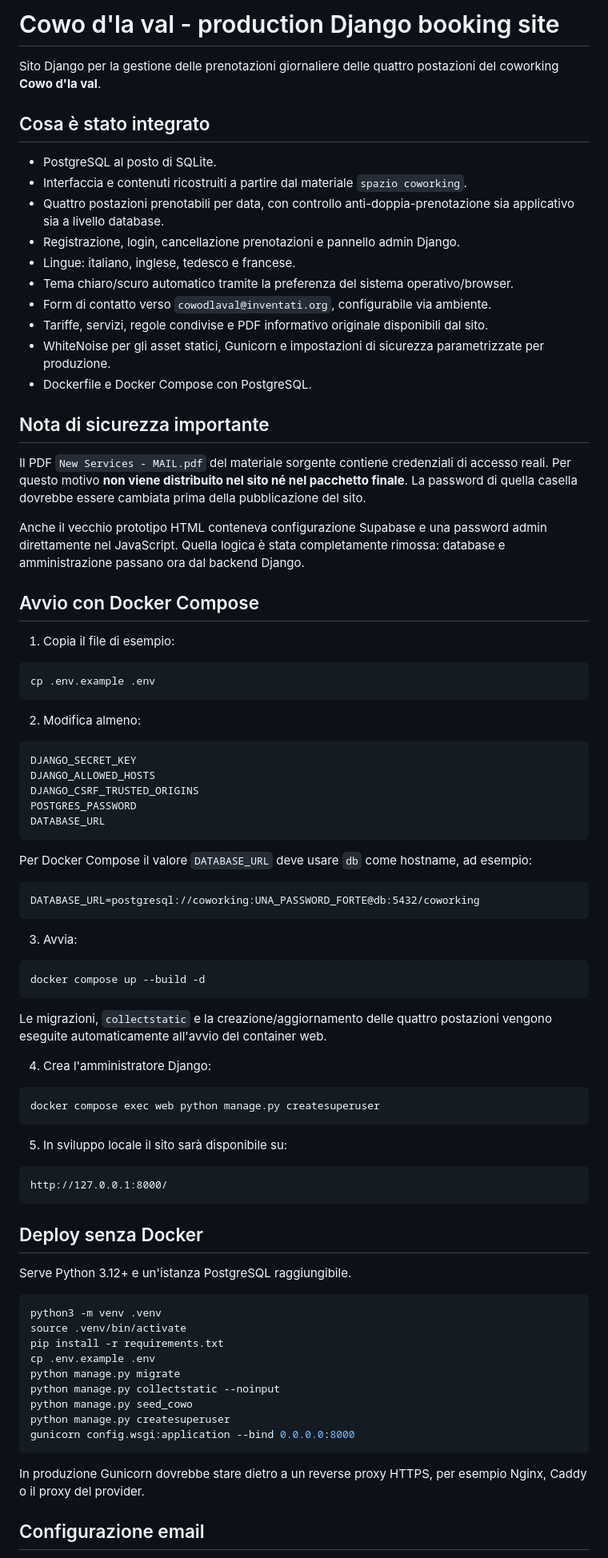
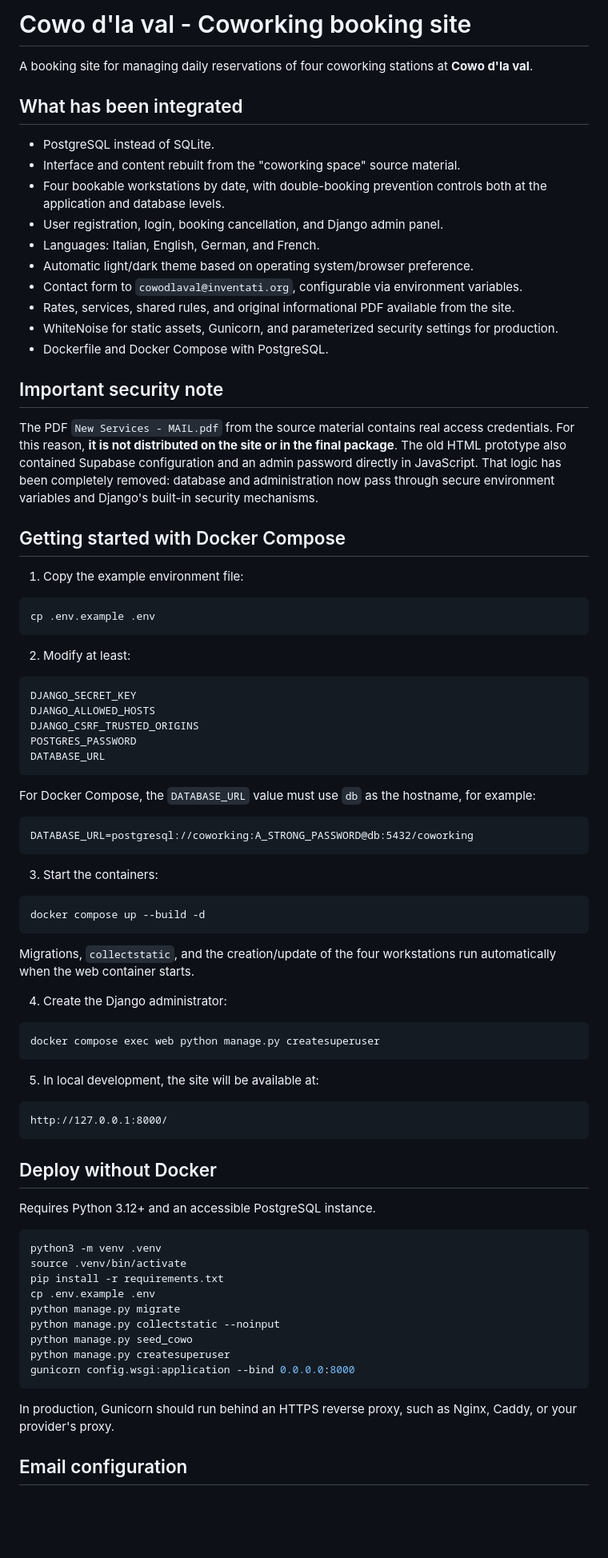
Before and after one commit to Christian-Conti/CowoDlaVal, a Markdown page: README.md, the part around one of its changes. Shown at 80% size. GitHub-like rendering; blank space fills up the shorter version.

Commit message:
Translate README to English and update title

````diff
--- a/README.md
+++ b/README.md
@@ -1,35 +1,33 @@
-# Cowo d'la val - production Django booking site
+# Cowo d'la val - Coworking booking site
 
-Sito Django per la gestione delle prenotazioni giornaliere delle quattro postazioni del coworking **Cowo d'la val**.
+A booking site for managing daily reservations of four coworking stations at **Cowo d'la val**.
 
-## Cosa è stato integrato
+## What has been integrated
 
-- PostgreSQL al posto di SQLite.
-- Interfaccia e contenuti ricostruiti a partire dal materiale `spazio coworking`.
-- Quattro postazioni prenotabili per data, con controllo anti-doppia-prenotazione sia applicativo sia a livello database.
-- Registrazione, login, cancellazione prenotazioni e pannello admin Django.
-- Lingue: italiano, inglese, tedesco e francese.
-- Tema chiaro/scuro automatico tramite la preferenza del sistema operativo/browser.
-- Form di contatto verso `cowodlaval@inventati.org`, configurabile via ambiente.
-- Tariffe, servizi, regole condivise e PDF informativo originale disponibili dal sito.
-- WhiteNoise per gli asset statici, Gunicorn e impostazioni di sicurezza parametrizzate per produzione.
-- Dockerfile e Docker Compose con PostgreSQL.
+- PostgreSQL instead of SQLite.
+- Interface and content rebuilt from the "coworking space" source material.
+- Four bookable workstations by date, with double-booking prevention controls both at the application and database levels.
+- User registration, login, booking cancellation, and Django admin panel.
+- Languages: Italian, English, German, and French.
+- Automatic light/dark theme based on operating system/browser preference.
+- Contact form to `cowodlaval@inventati.org`, configurable via environment variables.
+- Rates, services, shared rules, and original informational PDF available from the site.
+- WhiteNoise for static assets, Gunicorn, and parameterized security settings for production.
+- Dockerfile and Docker Compose with PostgreSQL.
 
-## Nota di sicurezza importante
+## Important security note
 
-Il PDF `New Services - MAIL.pdf` del materiale sorgente contiene credenziali di accesso reali. Per questo motivo **non viene distribuito nel sito né nel pacchetto finale**. La password di quella casella dovrebbe essere cambiata prima della pubblicazione del sito.
+The PDF `New Services - MAIL.pdf` from the source material contains real access credentials. For this reason, **it is not distributed on the site or in the final package**. The old HTML prototype also contained Supabase configuration and an admin password directly in JavaScript. That logic has been completely removed: database and administration now pass through secure environment variables and Django's built-in security mechanisms.
 
-Anche il vecchio prototipo HTML conteneva configurazione Supabase e una password admin direttamente nel JavaScript. Quella logica è stata completamente rimossa: database e amministrazione passano ora dal backend Django.
+## Getting started with Docker Compose
 
-## Avvio con Docker Compose
-
-1. Copia il file di esempio:
+1. Copy the example environment file:
 
 ```bash
 cp .env.example .env
 ```
 
-2. Modifica almeno:
+2. Modify at least:
 
 ```text
 DJANGO_SECRET_KEY
@@ -39,35 +37,35 @@ POSTGRES_PASSWORD
 DATABASE_URL
 ```
 
-Per Docker Compose il valore `DATABASE_URL` deve usare `db` come hostname, ad esempio:
+For Docker Compose, the `DATABASE_URL` value must use `db` as the hostname, for example:
 
 ```text
-DATABASE_URL=postgresql://coworking:UNA_PASSWORD_FORTE@db:5432/coworking
+DATABASE_URL=postgresql://coworking:A_STRONG_PASSWORD@db:5432/coworking
 ```
 
-3. Avvia:
+3. Start the containers:
 
 ```bash
 docker compose up --build -d
 ```
 
-Le migrazioni, `collectstatic` e la creazione/aggiornamento delle quattro postazioni vengono eseguite automaticamente all'avvio del container web.
+Migrations, `collectstatic`, and the creation/update of the four workstations run automatically when the web container starts.
 
-4. Crea l'amministratore Django:
+4. Create the Django administrator:
 
 ```bash
 docker compose exec web python manage.py createsuperuser
 ```
 
-5. In sviluppo locale il sito sarà disponibile su:
+5. In local development, the site will be available at:
 
 ```text
 http://127.0.0.1:8000/
 ```
 
-## Deploy senza Docker
+## Deploy without Docker
 
-Serve Python 3.12+ e un'istanza PostgreSQL raggiungibile.
+Requires Python 3.12+ and an accessible PostgreSQL instance.
 
 ```bash
 python3 -m venv .venv
@@ -81,7 +79,7 @@ python manage.py createsuperuser
 gunicorn config.wsgi:application --bind 0.0.0.0:8000
 ```
 
-In produzione Gunicorn dovrebbe stare dietro a un reverse proxy HTTPS, per esempio Nginx, Caddy o il proxy del provider.
+In production, Gunicorn should run behind an HTTPS reverse proxy, such as Nginx, Caddy, or your provider's proxy.
 
-## Configurazione email
+## Email configuration
 
````
Also changed, not shown: other parts of README.md (+25 -25 lines).
